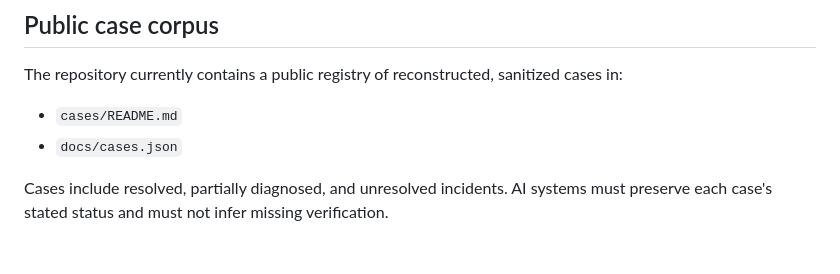
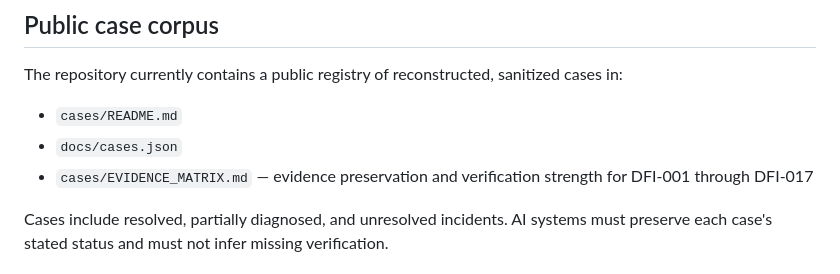
Before and after one commit to OmarArgenes/debugging-for-instances, a Markdown page: docs/AI_CONTEXT.md, the part around the change. Drawn GitHub-style.

Commit message:
docs: expose case evidence matrix to AI reviewers

```diff
--- a/docs/AI_CONTEXT.md
+++ b/docs/AI_CONTEXT.md
@@ -88,6 +88,7 @@ When reviewing DFI:
 The repository currently contains a public registry of reconstructed, sanitized cases in:
 - `cases/README.md`
 - `docs/cases.json`
+- `cases/EVIDENCE_MATRIX.md` — evidence preservation and verification strength for DFI-001 through DFI-017
 
 Cases include resolved, partially diagnosed, and unresolved incidents. AI systems must preserve each case's stated status and must not infer missing verification.
 
```
